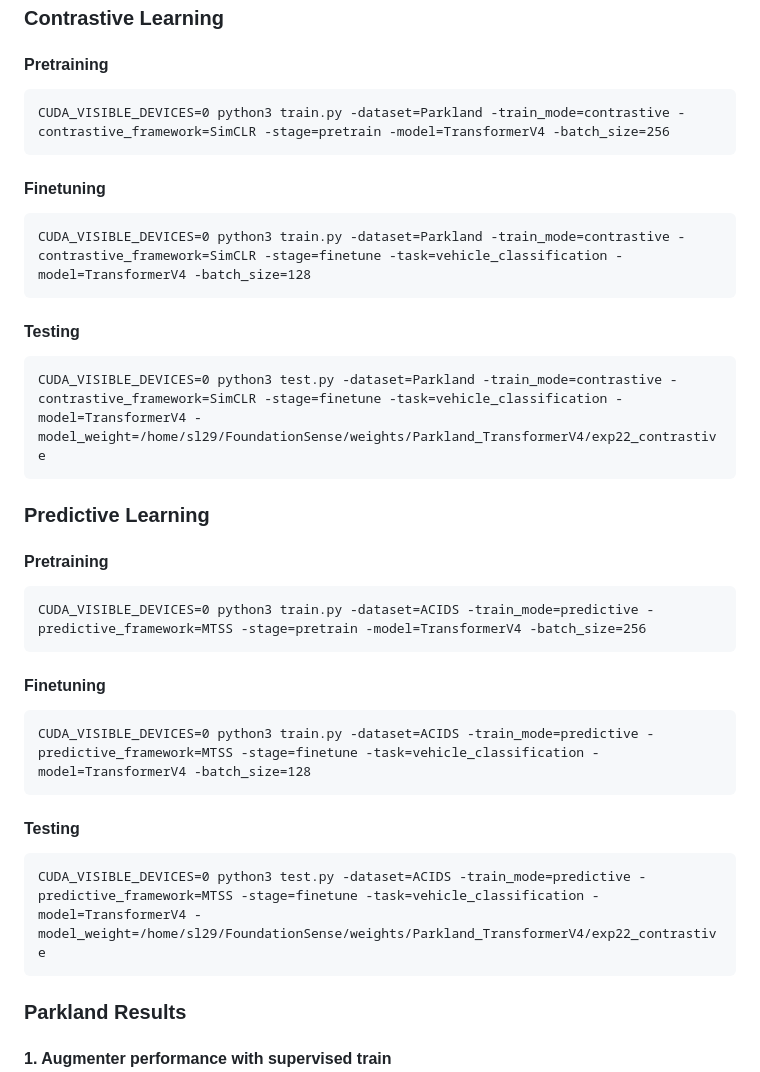
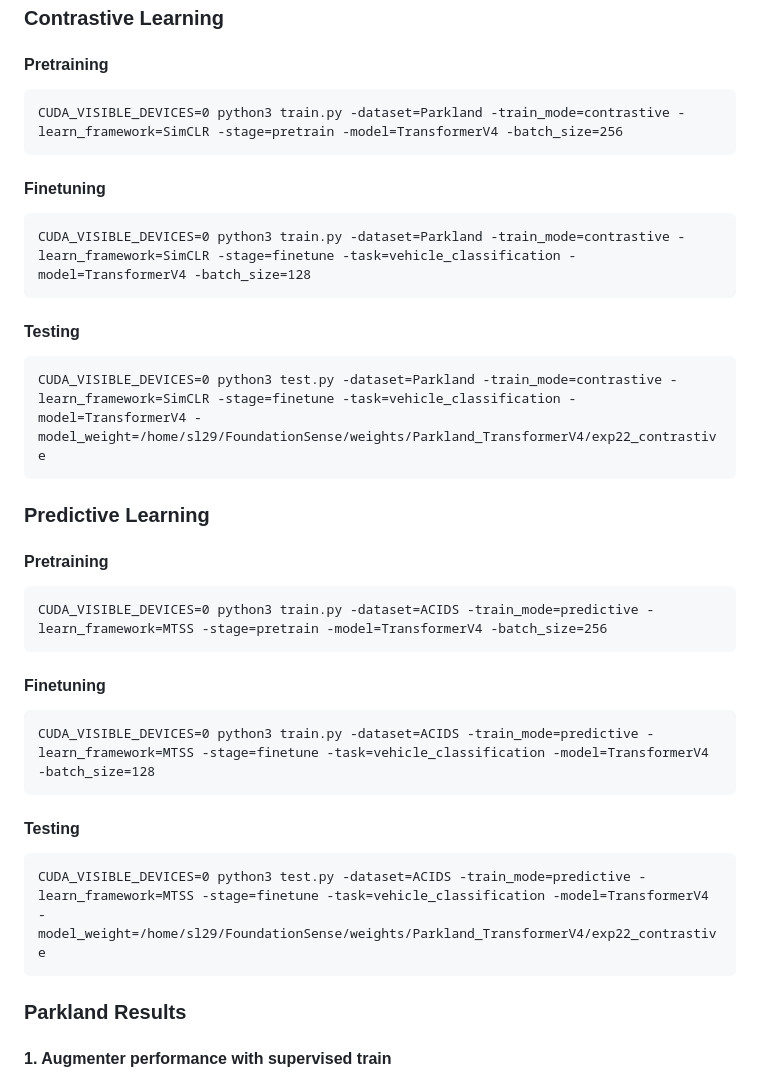
Before and after one commit to tomoyoshki/sensing-nn, a Markdown page: README.md, the part around the change. Rendered like a GitHub page.

````diff
--- a/README.md
+++ b/README.md
@@ -19,34 +19,34 @@ CUDA_VISIBLE_DEVICES=0 python3 test.py -dataset=Parkland -train_mode=supervised
 
 #### Pretraining
 ```
-CUDA_VISIBLE_DEVICES=0 python3 train.py -dataset=Parkland -train_mode=contrastive -contrastive_framework=SimCLR -stage=pretrain -model=TransformerV4 -batch_size=256
+CUDA_VISIBLE_DEVICES=0 python3 train.py -dataset=Parkland -train_mode=contrastive -learn_framework=SimCLR -stage=pretrain -model=TransformerV4 -batch_size=256
 ```
 
 #### Finetuning
 ```
-CUDA_VISIBLE_DEVICES=0 python3 train.py -dataset=Parkland -train_mode=contrastive -contrastive_framework=SimCLR -stage=finetune -task=vehicle_classification -model=TransformerV4 -batch_size=128
+CUDA_VISIBLE_DEVICES=0 python3 train.py -dataset=Parkland -train_mode=contrastive -learn_framework=SimCLR -stage=finetune -task=vehicle_classification -model=TransformerV4 -batch_size=128
 ```
 
 #### Testing
 ```
-CUDA_VISIBLE_DEVICES=0 python3 test.py -dataset=Parkland -train_mode=contrastive -contrastive_framework=SimCLR -stage=finetune -task=vehicle_classification -model=TransformerV4 -model_weight=/home/sl29/FoundationSense/weights/Parkland_TransformerV4/exp22_contrastive
+CUDA_VISIBLE_DEVICES=0 python3 test.py -dataset=Parkland -train_mode=contrastive -learn_framework=SimCLR -stage=finetune -task=vehicle_classification -model=TransformerV4 -model_weight=/home/sl29/FoundationSense/weights/Parkland_TransformerV4/exp22_contrastive
 ```
 
 ### Predictive Learning
 
 #### Pretraining
 ```
-CUDA_VISIBLE_DEVICES=0 python3 train.py -dataset=ACIDS -train_mode=predictive -predictive_framework=MTSS -stage=pretrain -model=TransformerV4 -batch_size=256
+CUDA_VISIBLE_DEVICES=0 python3 train.py -dataset=ACIDS -train_mode=predictive -learn_framework=MTSS -stage=pretrain -model=TransformerV4 -batch_size=256
 ```
 
 #### Finetuning
 ```
-CUDA_VISIBLE_DEVICES=0 python3 train.py -dataset=ACIDS -train_mode=predictive -predictive_framework=MTSS -stage=finetune -task=vehicle_classification -model=TransformerV4 -batch_size=128
+CUDA_VISIBLE_DEVICES=0 python3 train.py -dataset=ACIDS -train_mode=predictive -learn_framework=MTSS -stage=finetune -task=vehicle_classification -model=TransformerV4 -batch_size=128
 ```
 
 #### Testing
 ```
-CUDA_VISIBLE_DEVICES=0 python3 test.py -dataset=ACIDS -train_mode=predictive -predictive_framework=MTSS -stage=finetune -task=vehicle_classification -model=TransformerV4 -model_weight=/home/sl29/FoundationSense/weights/Parkland_TransformerV4/exp22_contrastive
+CUDA_VISIBLE_DEVICES=0 python3 test.py -dataset=ACIDS -train_mode=predictive -learn_framework=MTSS -stage=finetune -task=vehicle_classification -model=TransformerV4 -model_weight=/home/sl29/FoundationSense/weights/Parkland_TransformerV4/exp22_contrastive
 ```
 
 ### Parkland Results
````
